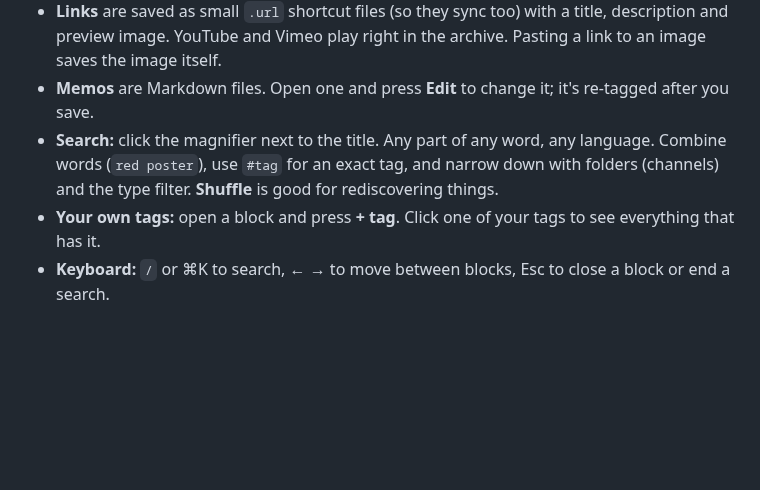
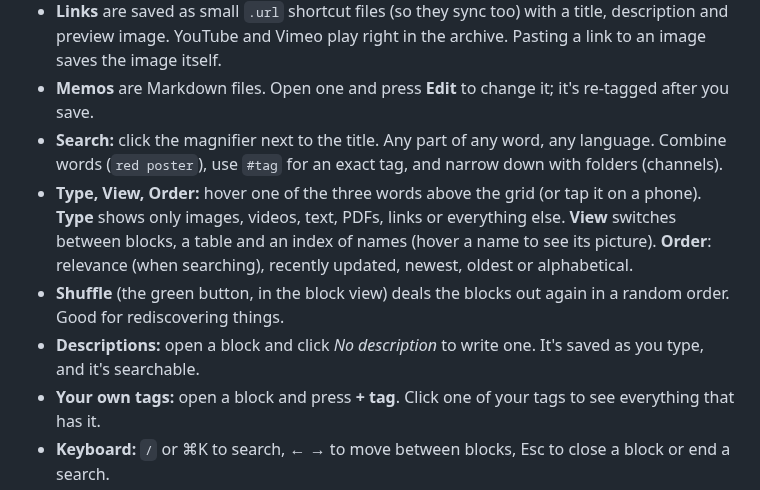
Before and after one commit to rlarlghs123/Nojam-Directors, a Markdown page: archive/README.md, the part around one of its changes. Drawn GitHub-style; blank space fills up the shorter version.

```diff
--- a/archive/README.md
+++ b/archive/README.md
@@ -152,8 +153,13 @@ to stay awake when the display is off.
   YouTube and Vimeo play right in the archive. Pasting a link to an image saves the image itself.
 - **Memos** are Markdown files. Open one and press **Edit** to change it; it's re-tagged after you save.
 - **Search:** click the magnifier next to the title. Any part of any word, any language. Combine words (`red poster`),
-  use `#tag` for an exact tag, and narrow down with folders (channels) and the type filter. **Shuffle** is good for
-  rediscovering things.
+  use `#tag` for an exact tag, and narrow down with folders (channels).
+- **Type, View, Order:** hover one of the three words above the grid (or tap it on a phone).
+  **Type** shows only images, videos, text, PDFs, links or everything else. **View** switches between blocks, a table
+  and an index of names (hover a name to see its picture). **Order**: relevance (when searching), recently updated,
+  newest, oldest or alphabetical.
+- **Shuffle** (the green button, in the block view) deals the blocks out again in a random order. Good for rediscovering things.
+- **Descriptions:** open a block and click *No description* to write one. It's saved as you type, and it's searchable.
 - **Your own tags:** open a block and press **+ tag**. Click one of your tags to see everything that has it.
 - **Keyboard:** `/` or ⌘K to search, ← → to move between blocks, Esc to close a block or end a search.
 - **Delete** moves the file to a `.trash` folder inside your library, so you can always get it back.
```
Also changed, not shown: other parts of archive/README.md (+4 -3 lines), archive/docs/detail.jpg, archive/docs/grid.jpg, archive/docs/mobile.jpg, 10 other files.
